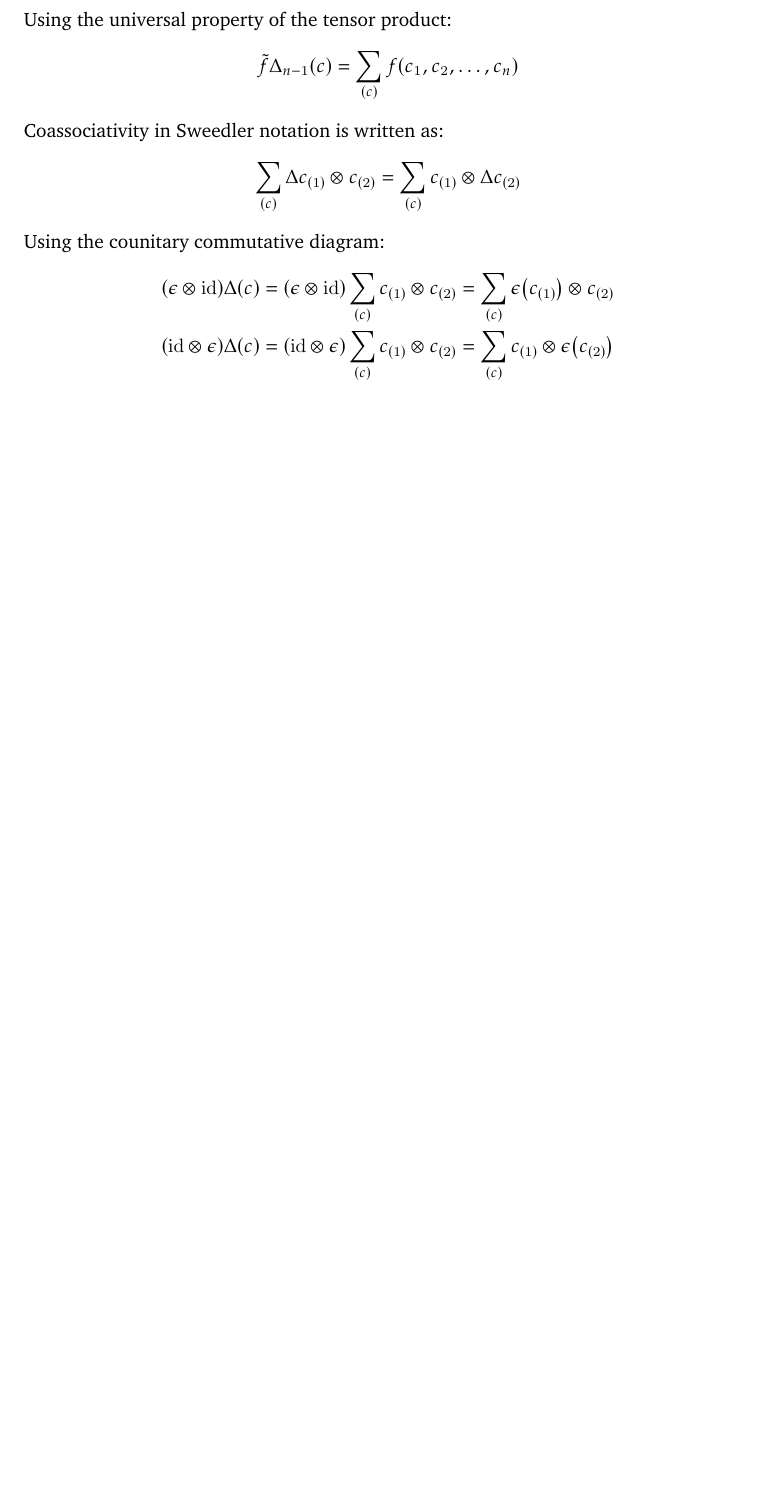
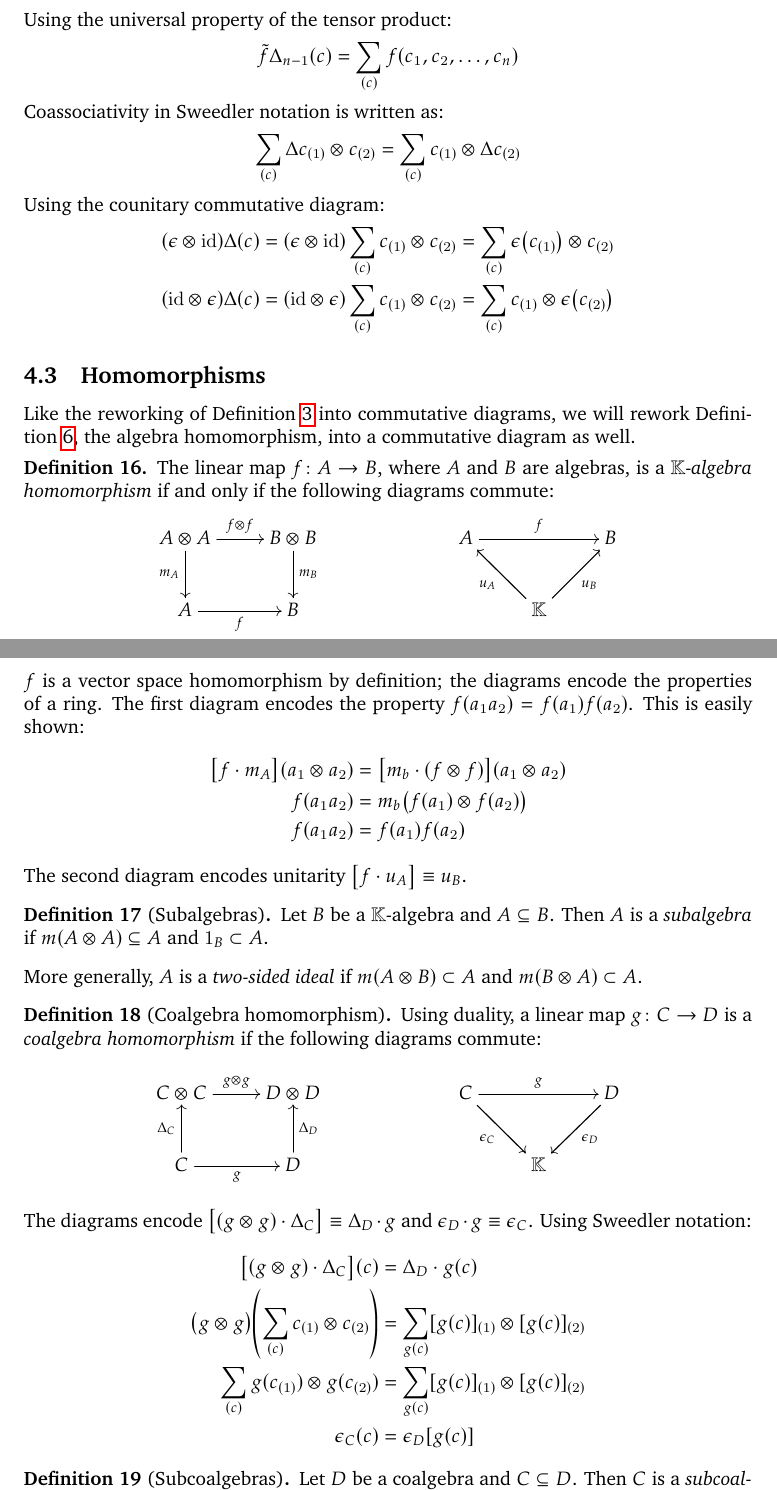
Before and after one commit to GodotMisogi/math-notes, a LaTeX paper (Hopf Algebra and Combinatorics/Hopf Algebra and Combinatorics.tex): part of page 25 of 25 before the commit and two parts of pages 25 and 26 of 27 after it, the two joined at a grey line, cut so that both start at the same text, the shorter picture padded with empty space. Compiled offline with pdfLaTeX.

Commit message:
Added coalgebra homomorphisms and more

```diff
--- a/Hopf Algebra and Combinatorics/Hopf Algebra and Combinatorics.tex
+++ b/Hopf Algebra and Combinatorics/Hopf Algebra and Combinatorics.tex
@@ -14,6 +14,7 @@
 \usepackage{mathtools}
 \usepackage{xspace}
 \usepackage{enumitem}
+\usepackage{hyperref}
 
 \usepackage{newpxmath}
 \usepackage{charter}
@@ -59,6 +60,7 @@
 \DeclareMathOperator{\Im}{Im}
 \newcommand{\id}{\mathrm{id}}
 \newcommand{\Hom}{\mathrm{Hom}}
+\newcommand{\Iso}{\mathrm{Iso}}
 \renewcommand{\th}{\textsuperscript{th}\xspace}
 
 \newlist{subquests}{enumerate}{2}
@@ -1028,4 +1038,103 @@
 		\pqty{\epsilon \otimes \id}\Delta(c) = \pqty{\epsilon \otimes \id} \sum_{(c)} c_{(1)} \otimes c_{(2)} = \sum_{(c)} \epsilon\pqty{c_{(1)}} \otimes c_{(2)} \\
 		\pqty{\id \otimes \epsilon}\Delta(c) = \pqty{\id \otimes \epsilon} \sum_{(c)} c_{(1)} \otimes c_{(2)} = \sum_{(c)} c_{(1)} \otimes \epsilon\pqty{c_{(2)}}
 	\end{gather*}
-	\begin{align*}
+
+	% \begin{Exercise}[Practice with Sweedler notation]
+	% 	\begin{subquests}
+	% 		\item Let $T \colon C \otimes C \to C \otimes C$ be the \emph{twist} map given by $T(c \otimes d) = d \otimes c$ for $c, d \in C$. Write $T \Delta(c)$ in Sweedler notation.
+	% 		\item Prove the following identities:
+	% 		\begin{subquests}
+	% 			\item $\Delta(c) = \epsilon\pqty{c_{(2)}} \otimes \Delta\pqty{c_{(1)}}$
+	% 			\item $\Delta(c) = c_{(1)} \otimes \epsilon\pqty{c_{(3)}} \otimes c_{(2)}$
+	% 			\item $c = \epsilon\pqty{c_{(1)}} \otimes \epsilon\pqty{c_{(3)}} \otimes c_{(2)}$
+	% 		\end{subquests}
+	% 	\end{subquests}
+	% \end{Exercise}
+	% \begin{Solution*}
+	% 	\begin{subquests}
+	% 		\item $T \Delta(c) = T \pqty{c_{(1)} \otimes c_{(2)}} = c_{(2)} \otimes c_{(1)}$.
+
+	% 		\item \begin{subquests}
+	% 			\item This is equivalent to proving that $\Delta = (\epsilon \otimes \Delta) T \Delta$.
+	% 			\begin{align*}
+	% 			(\epsilon \otimes \Delta) T \Delta & = (\epsilon \otimes \id \otimes \id) (\id \otimes \Delta) T \Delta \\
+	% 				& = (\epsilon \otimes \id \otimes \id) T (\Delta \otimes \id) \Delta \\
+	% 				& = T (\id \otimes \epsilon \otimes \id) (\id \otimes \Delta) \Delta \\
+	% 				& = T (\id \otimes (1 \otimes -)) \Delta \\
+	% 				& \cong (1 \otimes - \otimes -) \Delta \\
+	% 				& = 1 \otimes \Delta \\
+	% 				& \cong \Delta
+	% 			\end{align*}
+	% 			\item We need to prove that $\Delta = (\id \otimes \epsilon \otimes \id) (\id \otimes T) \Delta_2$.
+	% 			\begin{align*}
+	% 			(\id \otimes \epsilon \otimes \id) (\id \otimes T) \Delta_2 & = (\id \otimes T) (\id \otimes \id \otimes \epsilon) (\Delta \otimes \id) \Delta \\
+	% 				& = (\id \otimes T_{\mathbb K \otimes C}) (\id \otimes (1 \otimes -)) \Delta \\
+	% 				& = (\id \otimes (- \otimes 1)) \Delta \\
+	% 				& \cong \Delta
+	% 			\end{align*}
+	% 			\item The right hand side is the result of application of:
+	% 			\begin{align*}
+	% 			(\epsilon \otimes \epsilon \otimes \id) (\id \otimes T) \Delta_2 & = (\id \otimes T) (\epsilon \otimes \id \otimes \epsilon) (\id \otimes \Delta) \Delta \\
+	% 			& = (\id \otimes T) (\epsilon \otimes (- \otimes 1)) \Delta \\
+	% 			& = (\epsilon \otimes (1 \otimes -)) \Delta \\
+	% 			& \cong (\epsilon \otimes \id) \Delta \\
+	% 			& = 1 \otimes - \\
+	% 			& \cong \id
+	% 			\end{align*}
+	% 		\end{subquests}
+	% 	\end{subquests}
+	% \end{Solution*}
+
+	\subsection{Homomorphisms}
+	Like the reworking of Definition \ref{def:k-Alg-1} into commutative diagrams, we will rework Definition \ref{def:alghom}, the algebra homomorphism, into a commutative diagram as well.
+
+	\begin{Definition}
+		The linear map $f\colon A \to B$, where $A$ and $B$ are algebras, is a $\mathbb K$-\emph{algebra homomorphism} if and only if the following diagrams commute:
+		\begin{align*}
+			\xymatrix{
+				A \otimes A \ar[r]^-{f \otimes f} \ar[d]_-{m_A} & B \otimes B \ar[d]^-{m_B}  \\
+				A  \ar[r]_-{f} & B
+			} & &
+			\xymatrix{
+				A \ar[rr]^-{f} & & B \\
+				& \mathbb K \ar[lu]^-{u_{A}} \ar[ru]_-{u_B} &
+			}
+		\end{align*}
+		$f$ is a vector space homomorphism by definition; the diagrams encode the properties of a ring. The first diagram encodes the property $f(a_1 a_2) = f(a_1)f(a_2)$. This is easily shown:
+		\begin{align*}
+			 \bqty{f\cdot m_A}\pqty{a_1 \otimes a_2} & = \bqty{m_b\cdot(f \otimes f)}\pqty{a_1 \otimes a_2} \\
+			 f\pqty{a_1 a_2} & = m_b\pqty{f(a_1) \otimes f(a_2)} \\
+			 f\pqty{a_1 a_2} & = f(a_1)f(a_2)
+		\end{align*}
+		The second diagram encodes unitarity $\bqty{f\cdot u_A} \equiv u_B$.
+	\end{Definition}
+
+	\begin{Definition}[Subalgebras]
+		Let $B$ be a $\mathbb K$-algebra and $A \subseteq B$. Then $A$ is a \emph{subalgebra} if $m(A \otimes A) \subseteq A$ and $1_{B} \subset A$.
+	\end{Definition}
+	More generally, $A$ is a \emph{two-sided ideal} if $m(A \otimes B) \subset A$ and $m(B \otimes A) \subset A$.
+
+	\begin{Definition}[Coalgebra homomorphism]
+		Using duality, a linear map $g\colon C \to D$ is a \emph{coalgebra homomorphism} if the following diagrams commute:
+		\begin{align*}
+			\xymatrix{
+				C \otimes C \ar[r]^-{g \otimes g} & D \otimes D \\
+				C \ar[u]^-{\Delta_C} \ar[r]_-{g} & D \ar[u]_-{\Delta_D}
+			} & &
+			\xymatrix{
+				C \ar[rr]^-{g} \ar[rd]_-{\epsilon_C} & & D \ar[ld]^-{\epsilon_D} \\
+				& \mathbb K &
+			}
+		\end{align*}
+		The diagrams encode $\bqty{(g \otimes g)\cdot \Delta_C} \equiv \Delta_D\cdot g$ and $\epsilon_D \cdot g \equiv \epsilon_C$. Using Sweedler notation:
+		\begin{align*}
+			\bqty{(g \otimes g)\cdot \Delta_C}(c) & = \Delta_D\cdot g(c) \\
+			\pqty{g \otimes g} \pqty{\sum_{(c)} c_{(1)} \otimes c_{(2)}} & = \sum_{g(c)} [g(c)]_{(1)} \otimes [g(c)]_{(2)} \\
+			\sum_{(c)} g(c_{(1)}) \otimes g(c_{(2)}) & = \sum_{g(c)} [g(c)]_{(1)} \otimes [g(c)]_{(2)} \\
+			\epsilon_C(c) & = \epsilon_D[g(c)]
+		\end{align*}
+	\end{Definition}
+
+	\begin{Definition}[Subcoalgebras]
+		Let $D$ be a coalgebra and $C \subseteq D$. Then $C$ is a \emph{subcoalgebra} if $\Delta_C(C) \subseteq C$.
+	\end{Definition}
@@ -1032,3 +1150,4 @@
+		\begin{align*}
 		\xymatrix{
 			D^* \otimes D^* \ar[dd]_-{m_D} \ar[rd]_-{\rho_D} \ar[rrr]^-{f^* \otimes f^*} & & & C^* \otimes C^* \ar[ld]^-{\rho_C} \ar[dd]^-{m_C} \\
 			& \pqty{D \otimes D}^* \ar[r]^-{\pqty{f \otimes f}^*} \ar[ld]_-{\Delta^*_D} & \pqty{C \otimes C}^* \ar[rd]^-{\Delta^*_C} & \\
```
Also changed, not shown: Hopf Algebra and Combinatorics/Hopf Algebra and Combinatorics.pdf, Hopf Algebra and Combinatorics/Hopf Algebra and Combinatorics.tex (115 more changed lines).
